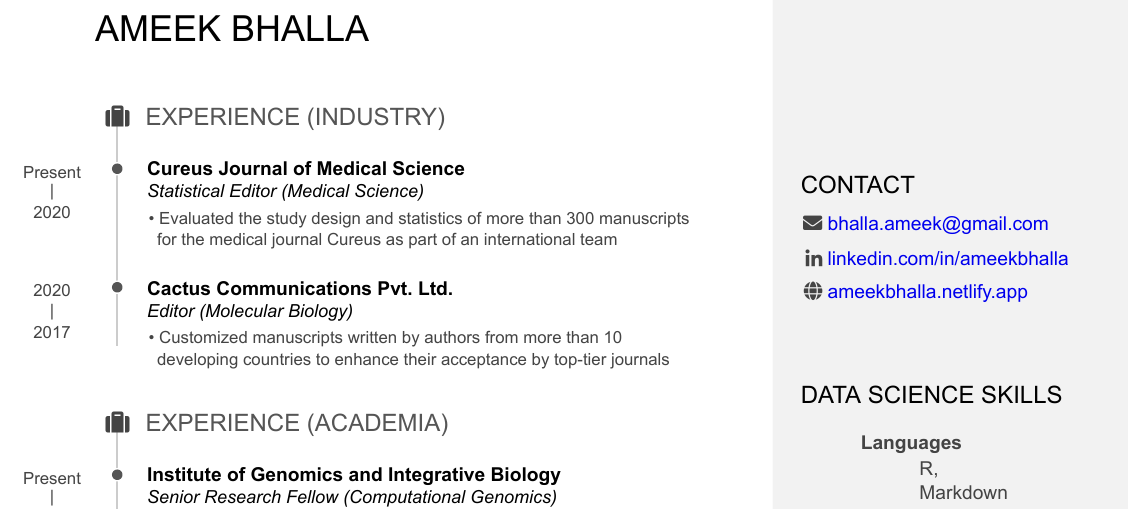
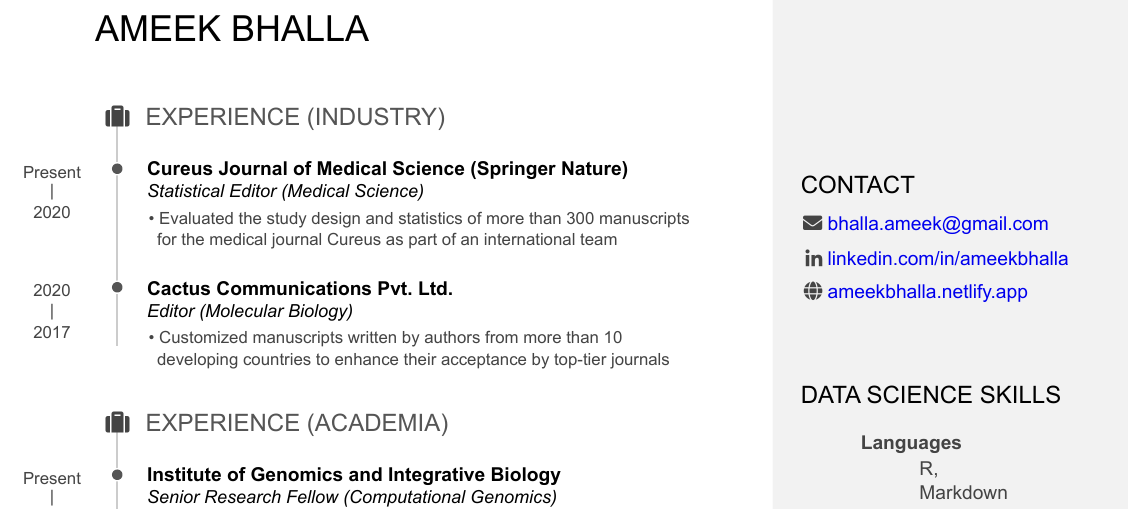
Before and after one commit to ameekbhalla/cv, an R Markdown document (default-style/Ameek_Bhalla_Résumé.Rmd): part of the page, cut so that both start at the same text. The pictures show the output file default-style/Ameek_Bhalla_Résumé.pdf that the author committed with the source.

Commit message:
added "Springer Nature" to Cureus

```diff
--- a/default-style/Ameek_Bhalla_Résumé.Rmd
+++ b/default-style/Ameek_Bhalla_Résumé.Rmd
@@ -102,7 +102,7 @@ Last updated `r Sys.Date()`
 
 ## Experience (Industry) {data-icon="suitcase"}
 
-### Cureus Journal of Medical Science
+### Cureus Journal of Medical Science (Springer Nature)
 
 *Statistical Editor (Medical Science)*
 
```
Also changed, not shown: default-style/Ameek_Bhalla_Résumé.pdf.
